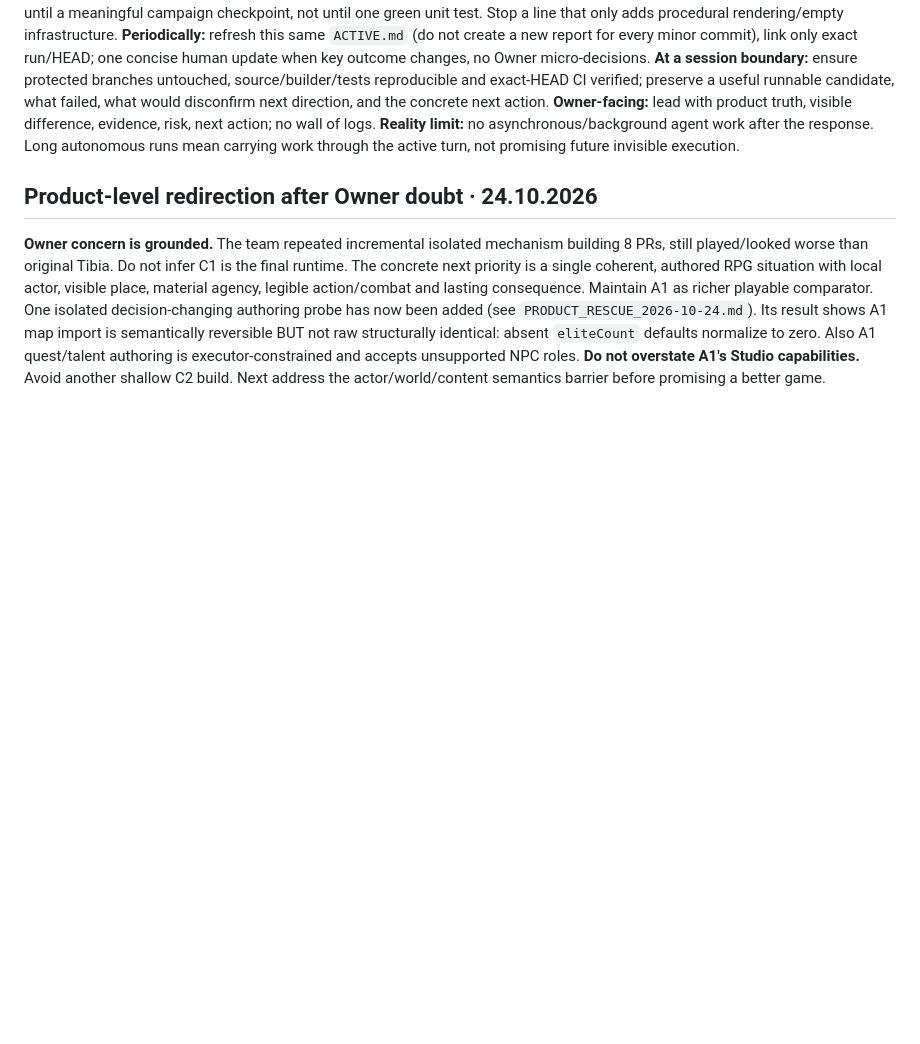
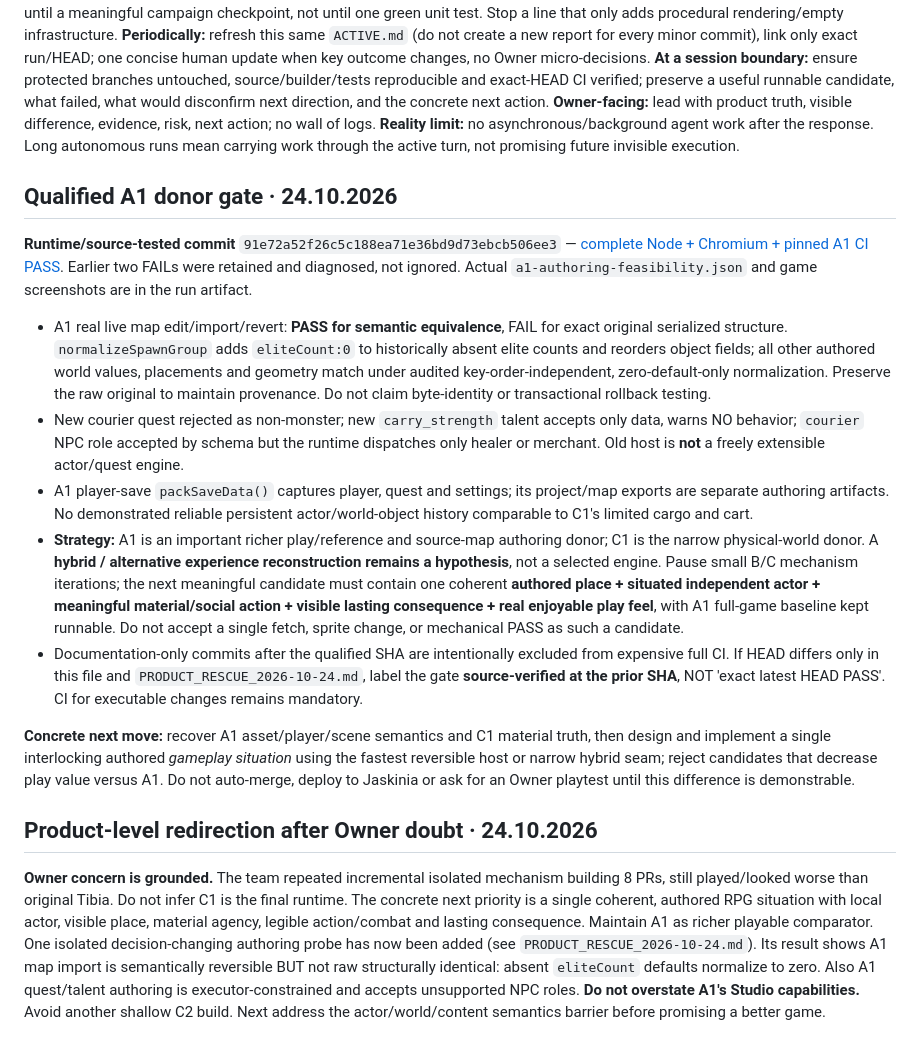
Before and after one commit to Jozzpoly/Coopege, a Markdown page: research/coopege-c1/ACTIVE.md, the part around the change. Drawn GitHub-style; blank space fills up the shorter version.

Commit message:
Coopege: close research gate with exact tested SHA, falsifiers and next real game milestone

```diff
--- a/research/coopege-c1/ACTIVE.md
+++ b/research/coopege-c1/ACTIVE.md
@@ -30,6 +30,17 @@ This file is for the next agent. Read FIRST, then read the actual HEAD, tests, O
 **Owner-facing:** lead with product truth, visible difference, evidence, risk, next action; no wall of logs.
 **Reality limit:** no asynchronous/background agent work after the response. Long autonomous runs mean carrying work through the active turn, not promising future invisible execution.
 
+## Qualified A1 donor gate · 24.10.2026
+**Runtime/source-tested commit** `91e72a52f26c5c188ea71e36bd9d73ebcb506ee3` — [complete Node + Chromium + pinned A1 CI PASS](https://github.com/Jozzpoly/Coopege/actions/runs/40032458453). Earlier two FAILs were retained and diagnosed, not ignored. Actual `a1-authoring-feasibility.json` and game screenshots are in the run artifact.
+
+- A1 real live map edit/import/revert: **PASS for semantic equivalence**, FAIL for exact original serialized structure. `normalizeSpawnGroup` adds `eliteCount:0` to historically absent elite counts and reorders object fields; all other authored world values, placements and geometry match under audited key-order-independent, zero-default-only normalization. Preserve the raw original to maintain provenance. Do not claim byte-identity or transactional rollback testing.
+- New courier quest rejected as non-monster; new `carry_strength` talent accepts only data, warns NO behavior; `courier` NPC role accepted by schema but the runtime dispatches only healer or merchant. Old host is **not** a freely extensible actor/quest engine.
+- A1 player-save `packSaveData()` captures player, quest and settings; its project/map exports are separate authoring artifacts. No demonstrated reliable persistent actor/world-object history comparable to C1's limited cargo and cart.
+- **Strategy:** A1 is an important richer play/reference and source-map authoring donor; C1 is the narrow physical-world donor. A **hybrid / alternative experience reconstruction remains a hypothesis**, not a selected engine. Pause small B/C mechanism iterations; the next meaningful candidate must contain one coherent **authored place + situated independent actor + meaningful material/social action + visible lasting consequence + real enjoyable play feel**, with A1 full-game baseline kept runnable. Do not accept a single fetch, sprite change, or mechanical PASS as such a candidate.
+- Documentation-only commits after the qualified SHA are intentionally excluded from expensive full CI. If HEAD differs only in this file and `PRODUCT_RESCUE_2026-10-24.md`, label the gate **source-verified at the prior SHA**, NOT 'exact latest HEAD PASS'. CI for executable changes remains mandatory.
+
+**Concrete next move:** recover A1 asset/player/scene semantics and C1 material truth, then design and implement a single interlocking authored *gameplay situation* using the fastest reversible host or narrow hybrid seam; reject candidates that decrease play value versus A1. Do not auto-merge, deploy to Jaskinia or ask for an Owner playtest until this difference is demonstrable.
+
 ## Product-level redirection after Owner doubt · 24.10.2026
 **Owner concern is grounded.** The team repeated incremental isolated mechanism building 8 PRs, still played/looked worse than original Tibia. Do not infer C1 is the final runtime. The concrete next priority is a single coherent, authored RPG situation with local actor, visible place, material agency, legible action/combat and lasting consequence. Maintain A1 as richer playable comparator. One isolated decision-changing authoring probe has now been added (see `PRODUCT_RESCUE_2026-10-24.md`). Its result shows A1 map import is semantically reversible BUT not raw structurally identical: absent `eliteCount` defaults normalize to zero. Also A1 quest/talent authoring is executor-constrained and accepts unsupported NPC roles. **Do not overstate A1's Studio capabilities.** Avoid another shallow C2 build. Next address the actor/world/content semantics barrier before promising a better game.
 
```
Also changed, not shown: research/coopege-c1/PRODUCT_RESCUE_2026-10-24.md (+5 -0 lines).
